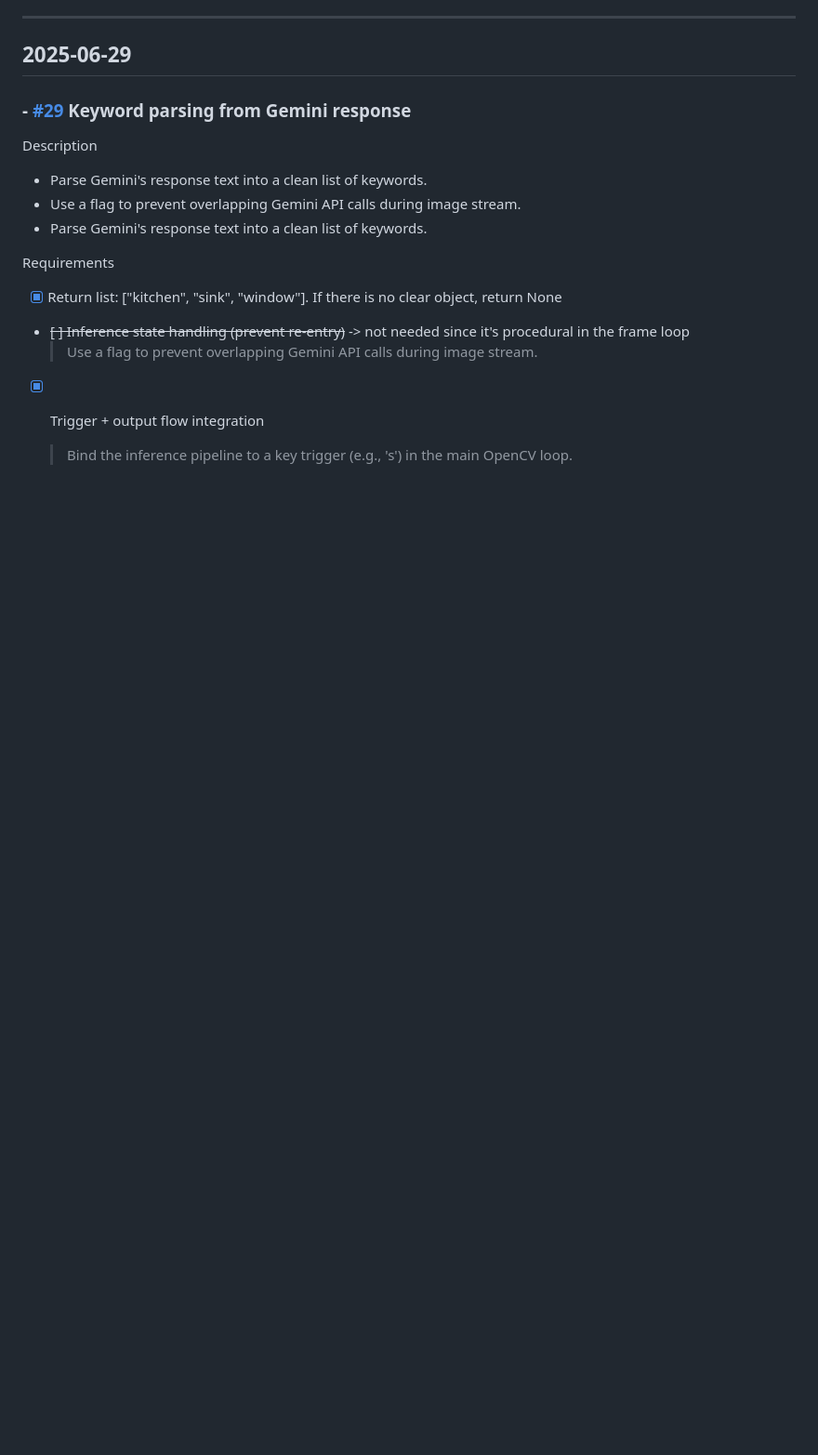
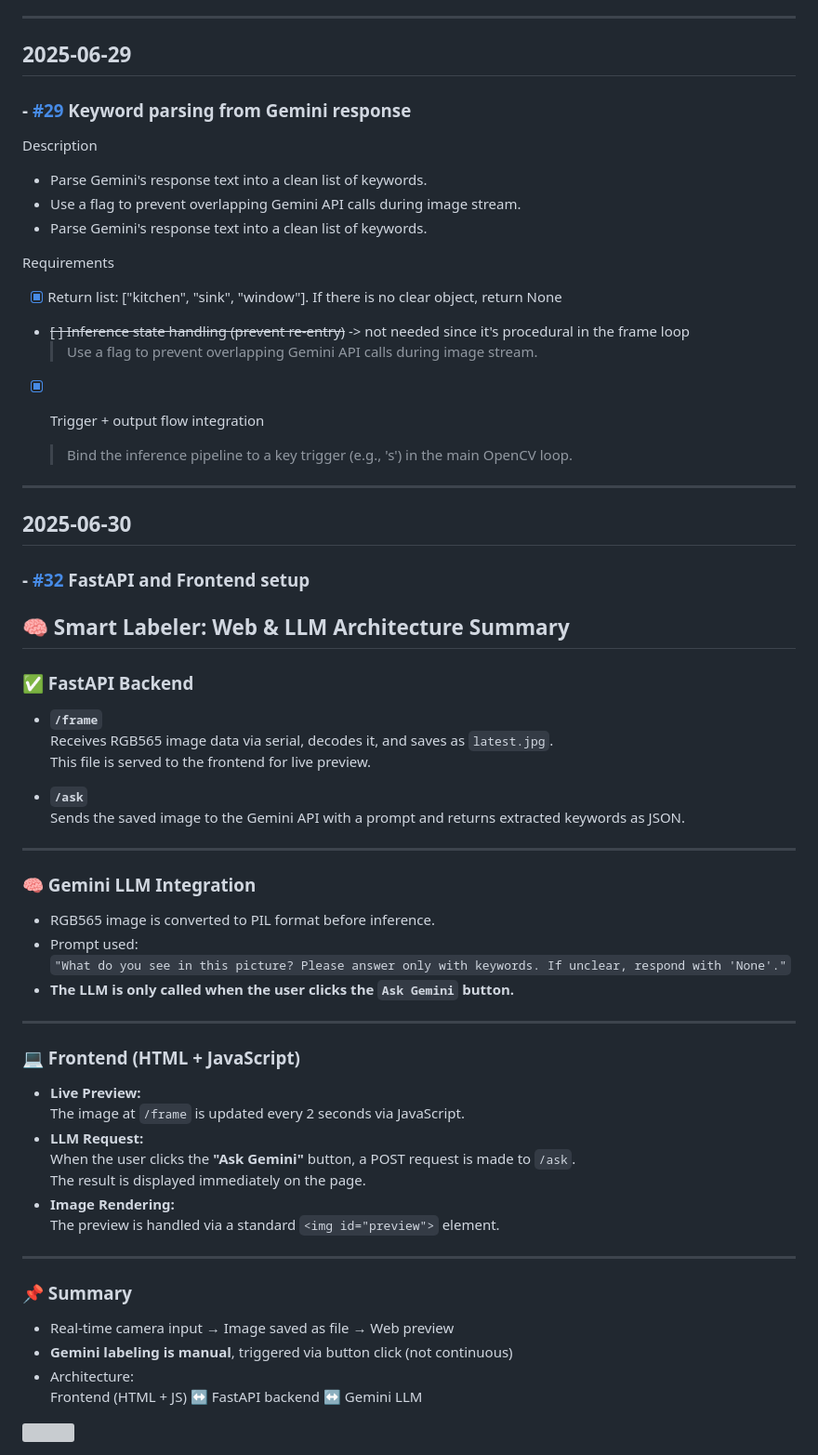
Before and after one commit to seung-gu/smart-labeler, a Markdown page: docs/doclog.md, the part around the change. Shown: that part at 93% size. GitHub-like rendering; blank space fills up the shorter version; grey boxes are pictures that could not be loaded.

Commit message:
🔄 Auto-update doclog

```diff
--- a/docs/doclog.md
+++ b/docs/doclog.md
@@ -206,3 +206,50 @@ Requirements
 
 - [x] Trigger + output flow integration
   > Bind the inference pipeline to a key trigger (e.g., 's') in the main OpenCV loop.
+
+
+----
+## 2025-06-30
+### - [#32](https://github.com/seung-gu/smart-labeler/issues/32) FastAPI and Frontend setup
+## 🧠 Smart Labeler: Web & LLM Architecture Summary
+
+### ✅ FastAPI Backend
+
+- **`/frame`**
+  Receives RGB565 image data via serial, decodes it, and saves as `latest.jpg`.
+  This file is served to the frontend for live preview.
+
+- **`/ask`**
+  Sends the saved image to the Gemini API with a prompt and returns extracted keywords as JSON.
+
+---
+
+### 🧠 Gemini LLM Integration
+
+- RGB565 image is converted to PIL format before inference.
+- Prompt used:
+  `"What do you see in this picture? Please answer only with keywords. If unclear, respond with 'None'."`
+- **The LLM is only called when the user clicks the `Ask Gemini` button.**
+
+---
+
+### 💻 Frontend (HTML + JavaScript)
+
+- **Live Preview:**
+  The image at `/frame` is updated every 2 seconds via JavaScript.
+- **LLM Request:**
+  When the user clicks the **"Ask Gemini"** button, a POST request is made to `/ask`.
+  The result is displayed immediately on the page.
+- **Image Rendering:**
+  The preview is handled via a standard `<img id="preview">` element.
+
+---
+
+### 📌 Summary
+
+- Real-time camera input → Image saved as file → Web preview
+- **Gemini labeling is manual**, triggered via button click (not continuous)
+- Architecture:
+  Frontend (HTML + JS) ↔ FastAPI backend ↔ Gemini LLM
+
+<img src="https://github.com/user-attachments/assets/967dcfe8-7f65-48f9-a9fb-96cc930916ba" width="250" />
```
